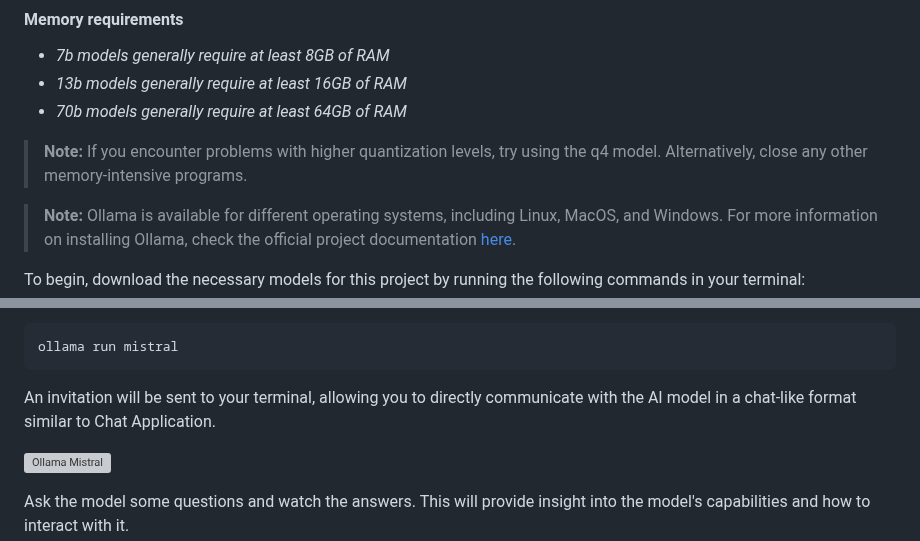
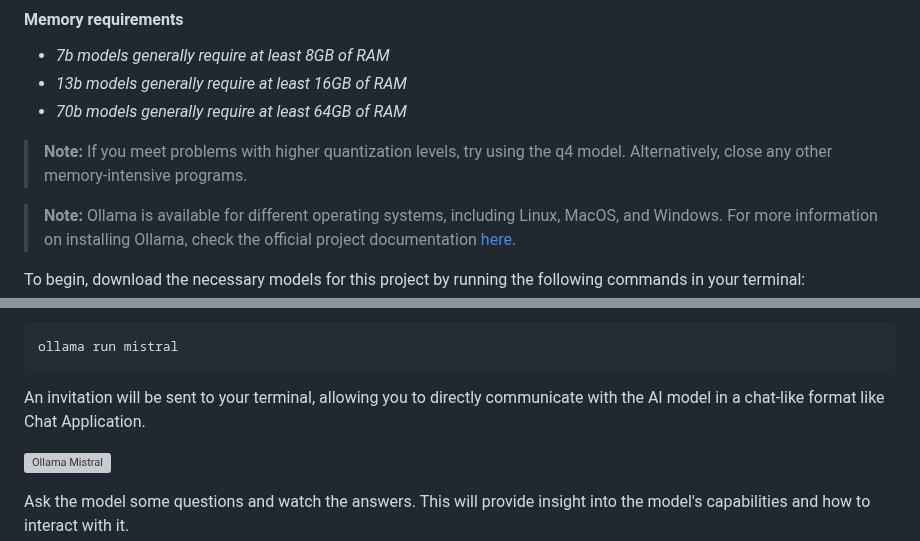
Before and after one commit to Azure-Samples/serverless-chat-langchainjs, a Markdown page: docs/tutorial/04-preparing-understanding-language-models.md, 2 parts joined by grey strips. Rendered like a GitHub page; grey boxes are pictures that could not be loaded.

````diff
--- a/docs/tutorial/04-preparing-understanding-language-models.md
+++ b/docs/tutorial/04-preparing-understanding-language-models.md
@@ -74,7 +74,7 @@ Before installing Ollama, please note that it requires some prerequisites. Speci
 - _13b models generally require at least 16GB of RAM_
 - _70b models generally require at least 64GB of RAM_
 
-> **Note:** If you encounter problems with higher quantization levels, try using the q4 model. Alternatively, close any other memory-intensive programs.
+> **Note:** If you meet problems with higher quantization levels, try using the q4 model. Alternatively, close any other memory-intensive programs.
 
 > **Note:** Ollama is available for different operating systems, including Linux, MacOS, and Windows. For more information on installing Ollama, check the official project documentation [here](https://ollama.com/download).
 
@@ -95,7 +95,7 @@ After downloading the models, you can verify the proper functioning of the Ollam
 ollama run mistral
 ```
 
-An invitation will be sent to your terminal, allowing you to directly communicate with the AI model in a chat-like format similar to Chat Application.
+An invitation will be sent to your terminal, allowing you to directly communicate with the AI model in a chat-like format like Chat Application.
 
 ![Ollama Mistral](./images/ollama-mistra-cli.png)
 
````
Also changed, not shown: other parts of docs/tutorial/04-preparing-understanding-language-models.md (+12 -12 lines).
